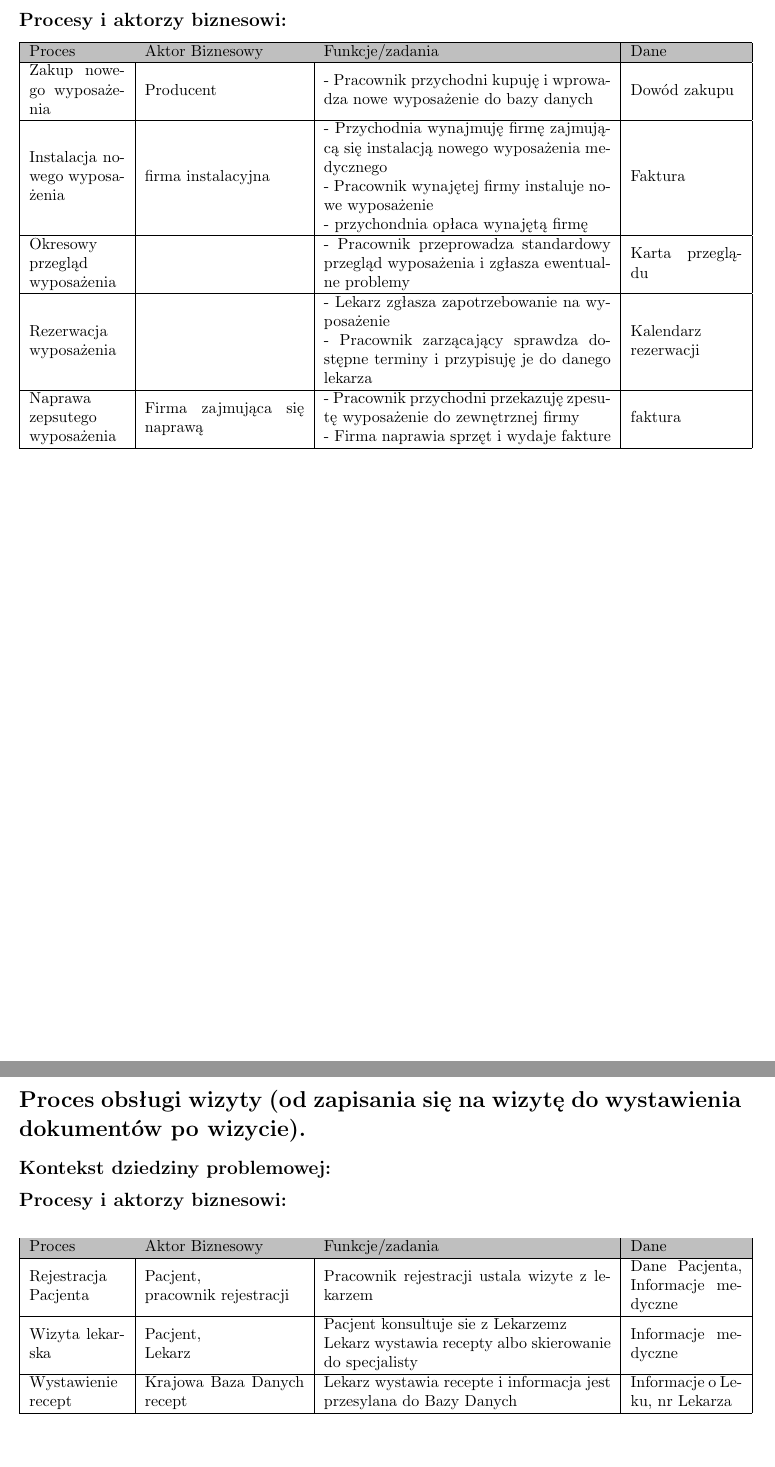
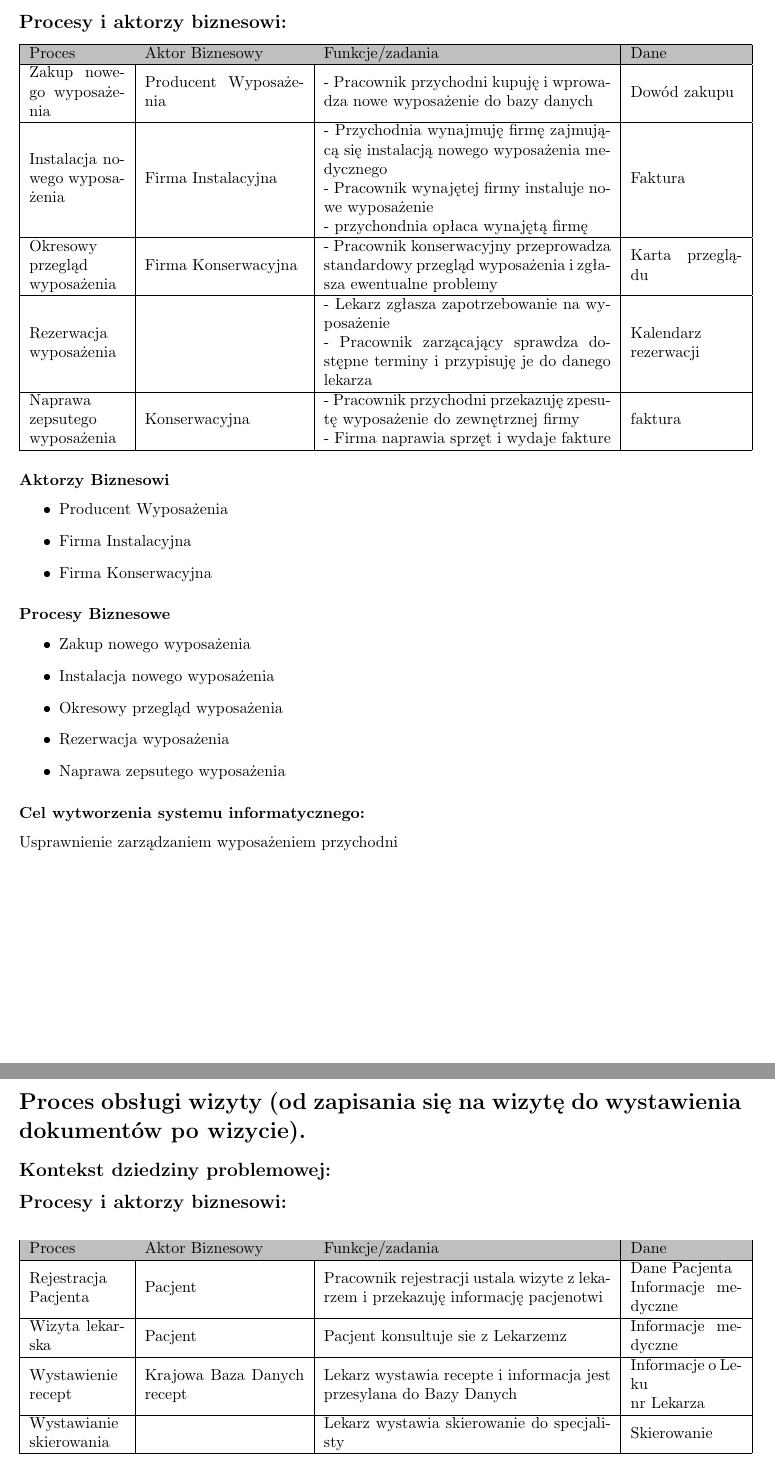
Before and after one commit to Kuba876/PSI_przychodnia, a LaTeX document (Tex/Opis_Biznesowy_Przychodnia.tex): two parts of pages 3 and 4 of 4, joined at a grey line, cut so that both start at the same text, the shorter picture padded with empty space. Compiled offline with pdfLaTeX.

Commit message:
Wyposażenie 90% done

```diff
--- a/Tex/Opis_Biznesowy_Przychodnia.tex
+++ b/Tex/Opis_Biznesowy_Przychodnia.tex
@@ -36,17 +36,32 @@ Wystawienie recept & Krajowa Baza Danych recept&Lekarz wystawia recepte i inform
 	\hline
 	\rowcolor{lightgray} Proces & Aktor Biznesowy & Funkcje/zadania & Dane\\
 	\hline
-	Zakup nowego wyposażenia & Producent &- Pracownik przychodni  kupuję i wprowadza nowe wyposażenie do bazy danych & Dowód zakupu\\
+	Zakup nowego wyposażenia & Producent Wyposażenia &- Pracownik przychodni  kupuję i wprowadza nowe wyposażenie do bazy danych & Dowód zakupu\\
 	\hline
-	Instalacja nowego wyposażenia & firma instalacyjna &- Przychodnia wynajmuję firmę zajmującą się instalacją nowego wyposażenia medycznego \newline- Pracownik wynajętej firmy instaluje nowe wyposażenie \newline- przychondnia opłaca wynajętą firmę & Faktura \\
+	Instalacja nowego wyposażenia & Firma Instalacyjna &- Przychodnia wynajmuję firmę zajmującą się instalacją nowego wyposażenia medycznego \newline- Pracownik wynajętej firmy instaluje nowe wyposażenie \newline- przychondnia opłaca wynajętą firmę & Faktura \\
 	\hline
-	Okresowy przegląd wyposażenia & &- Pracownik przeprowadza standardowy przegląd wyposażenia i zgłasza ewentualne problemy & Karta przeglądu\\
+	Okresowy przegląd wyposażenia & Firma Konserwacyjna &- Pracownik konserwacyjny przeprowadza standardowy przegląd wyposażenia i zgłasza ewentualne problemy & Karta przeglądu\\
 	\hline
 	Rezerwacja wyposażenia & &- Lekarz zgłasza zapotrzebowanie na wyposażenie \newline- Pracownik zarzącający sprawdza dostępne terminy i przypisuję je do danego lekarza & Kalendarz rezerwacji\\
 	\hline
-	Naprawa zepsutego wyposażenia & Firma zajmująca się naprawą &- Pracownik przychodni przekazuję zpesutę wyposażenie do zewnętrznej firmy \newline- Firma naprawia sprzęt i wydaje fakture & faktura\\
+	Naprawa zepsutego wyposażenia & Konserwacyjna &- Pracownik przychodni przekazuję zpesutę wyposażenie do zewnętrznej firmy \newline- Firma naprawia sprzęt i wydaje fakture & faktura\\
 	\hline
 \end{tabular}
+\subsubsection*{Aktorzy Biznesowi}
+\begin{itemize}
+	\item Producent Wyposażenia
+	\item Firma Instalacyjna
+	\item Firma Konserwacyjna
+\end{itemize}
+\subsubsection*{Procesy Biznesowe}
+\begin{itemize}
+	\item Zakup nowego wyposażenia
+	\item Instalacja nowego wyposażenia
+	\item Okresowy przegląd wyposażenia
+	\item Rezerwacja wyposażenia
+	\item Naprawa zepsutego wyposażenia
+\end{itemize}
+\subsubsection*{Cel wytworzenia systemu informatycznego:} Usprawnienie zarządzaniem wyposażeniem przychodni
 \newpage
 \section*{Proces obsługi wizyty (od zapisania się na wizytę do wystawienia dokumentów po wizycie).}
 
@@ -59,12 +74,15 @@ Wystawienie recept & Krajowa Baza Danych recept&Lekarz wystawia recepte i inform
 	\hline
 	\rowcolor{lightgray} Proces & Aktor Biznesowy & Funkcje/zadania & Dane\\
 	\hline
-	Rejestracja Pacjenta	& Pacjent,\newline pracownik rejestracji & Pracownik rejestracji ustala wizyte z lekarzem & Dane Pacjenta, Informacje medyczne\\
+	Rejestracja Pacjenta	& Pacjent & Pracownik rejestracji ustala wizyte z lekarzem i przekazuję informację pacjenotwi & Dane Pacjenta \newline Informacje medyczne\\
 	\hline
-	Wizyta lekarska & Pacjent,\newline Lekarz	& Pacjent konsultuje sie z Lekarzemz\newline Lekarz wystawia recepty albo skierowanie do specjalisty& Informacje medyczne\\
+	Wizyta lekarska & Pacjent & Pacjent konsultuje sie z Lekarzemz& Informacje medyczne\\
 	\hline
-	Wystawienie recept & Krajowa Baza Danych recept&Lekarz wystawia recepte i informacja jest przesylana do Bazy Danych&Informacje o Leku, nr Lekarza\\
+	Wystawienie recept & Krajowa Baza Danych recept&Lekarz wystawia recepte i informacja jest przesylana do Bazy Danych&Informacje o Leku \newline nr Lekarza\\
 	\hline
+	Wystawianie skierowania &  & Lekarz wystawia skierowanie do specjalisty & Skierowanie\\
+	\hline
+
 \end{tabular}
 \end{center}
 
```
Also changed, not shown: Tex/Opis_Biznesowy_Przychodnia.pdf, 3 other files.
